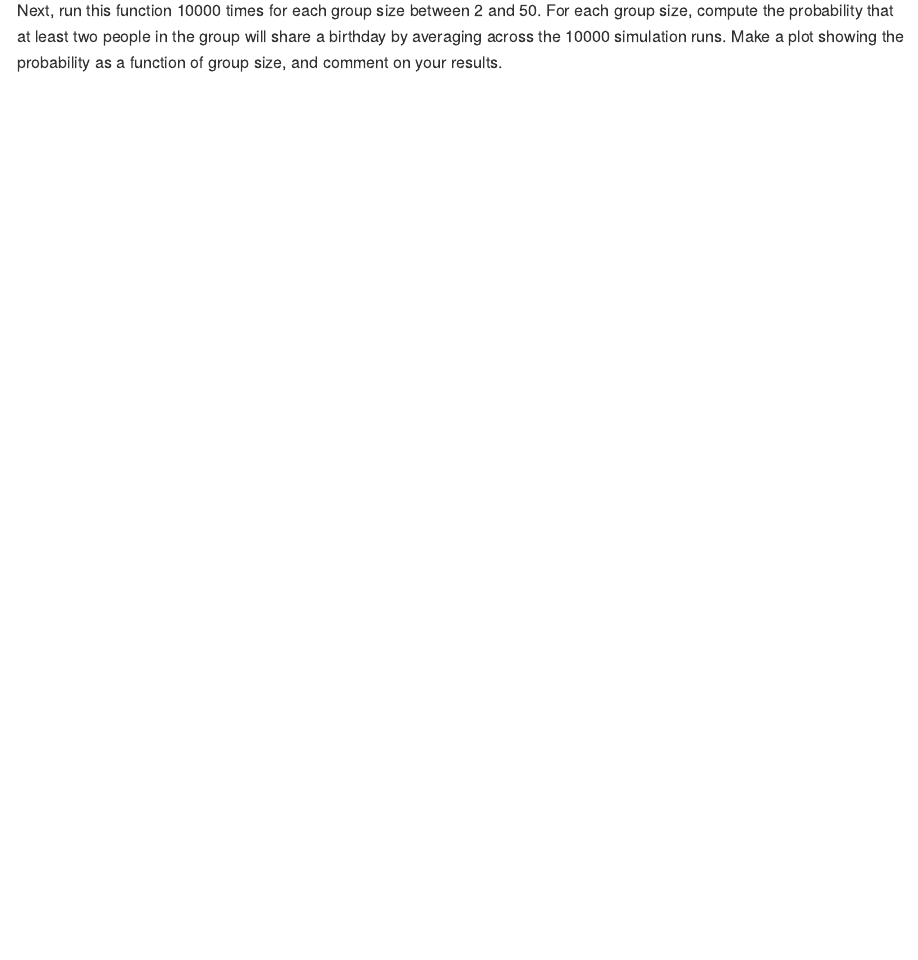
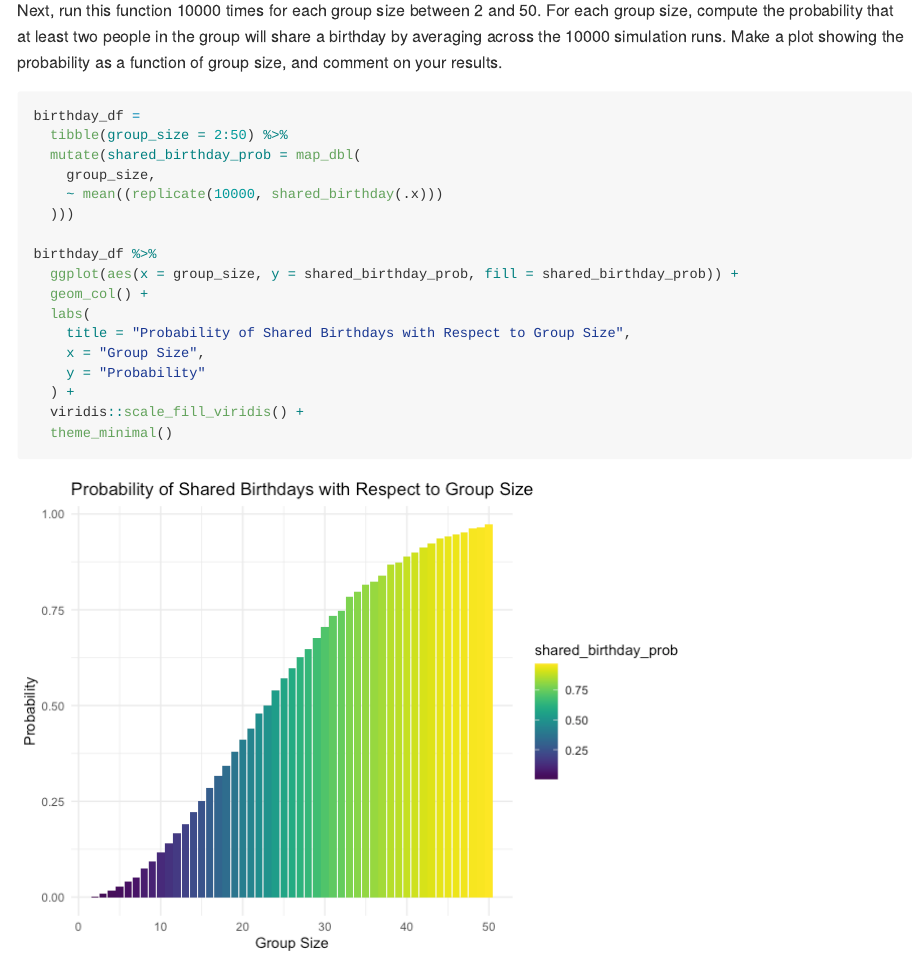
Before and after one commit to vp2587/p8105_hw5_vp2587, an R Markdown document (P8105_HW5.Rmd): the page in a window 1100 px wide, from 570 px down. The pictures show the output file P8105_HW5.md that the author committed with the source, drawn offline in the style of GitHub.

Commit message:
birthday simulation and results

````diff
--- a/P8105_HW5.Rmd
+++ b/P8105_HW5.Rmd
@@ -27,0 +29,19 @@ Next, run this function 10000 times for each group size between 2 and 50. For ea
+```{r}
+birthday_df =
+  tibble(group_size = 2:50) %>%
+  mutate(shared_birthday_prob = map_dbl(
+    group_size,
+    ~ mean((replicate(10000, shared_birthday(.x)))
+  )))
+
+birthday_df %>%
+  ggplot(aes(x = group_size, y = shared_birthday_prob, fill = shared_birthday_prob)) +
+  geom_col() +
+  labs(
+    title = "Probability of Shared Birthdays with Respect to Group Size",
+    x = "Group Size",
+    y = "Probability"
+  ) +
+  viridis::scale_fill_viridis() +
+  theme_minimal()
+```
````
Also changed, not shown: P8105_HW5.md, P8105_HW5_files/figure-gfm/unnamed-chunk-1-1.png (added), P8105_HW5.Rmd (3 more changed lines).
